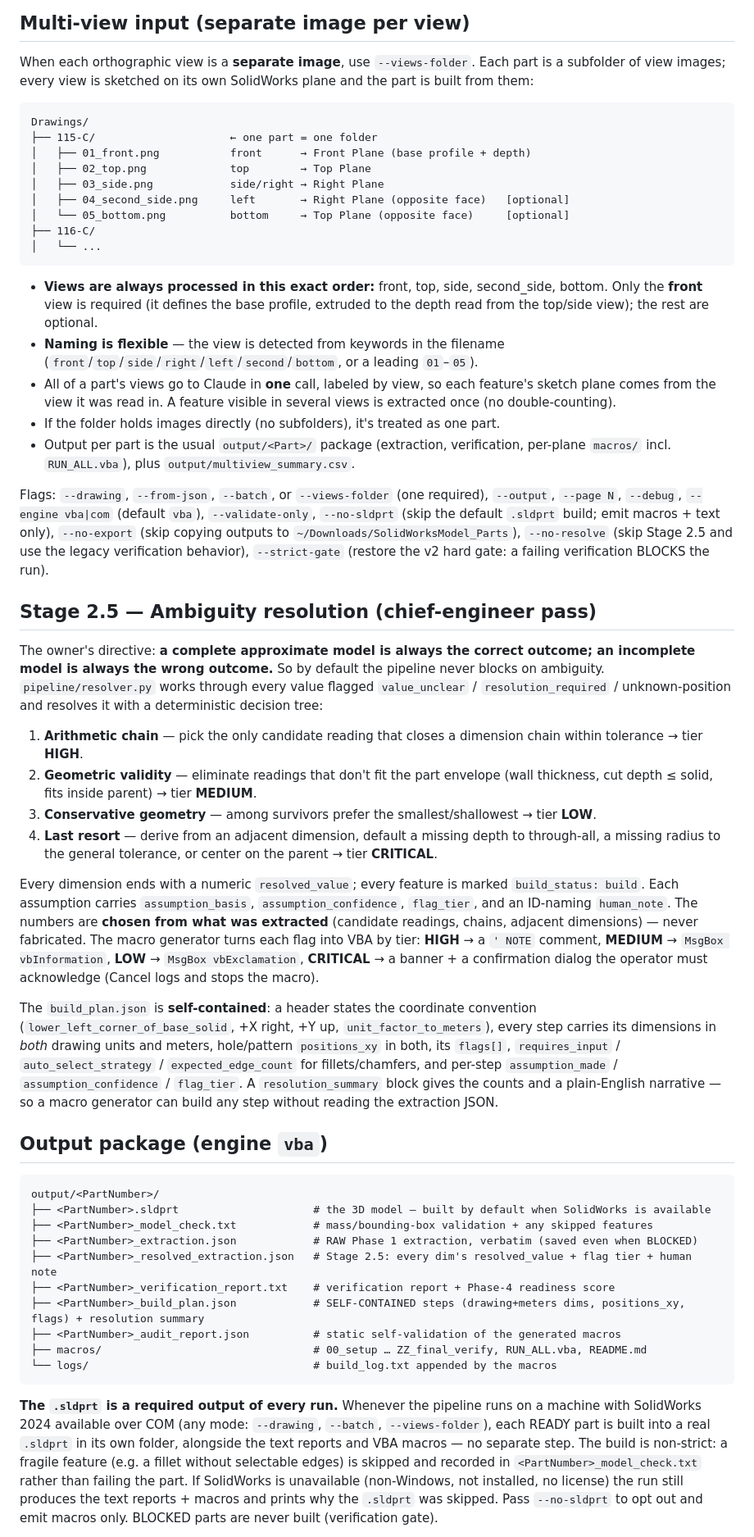
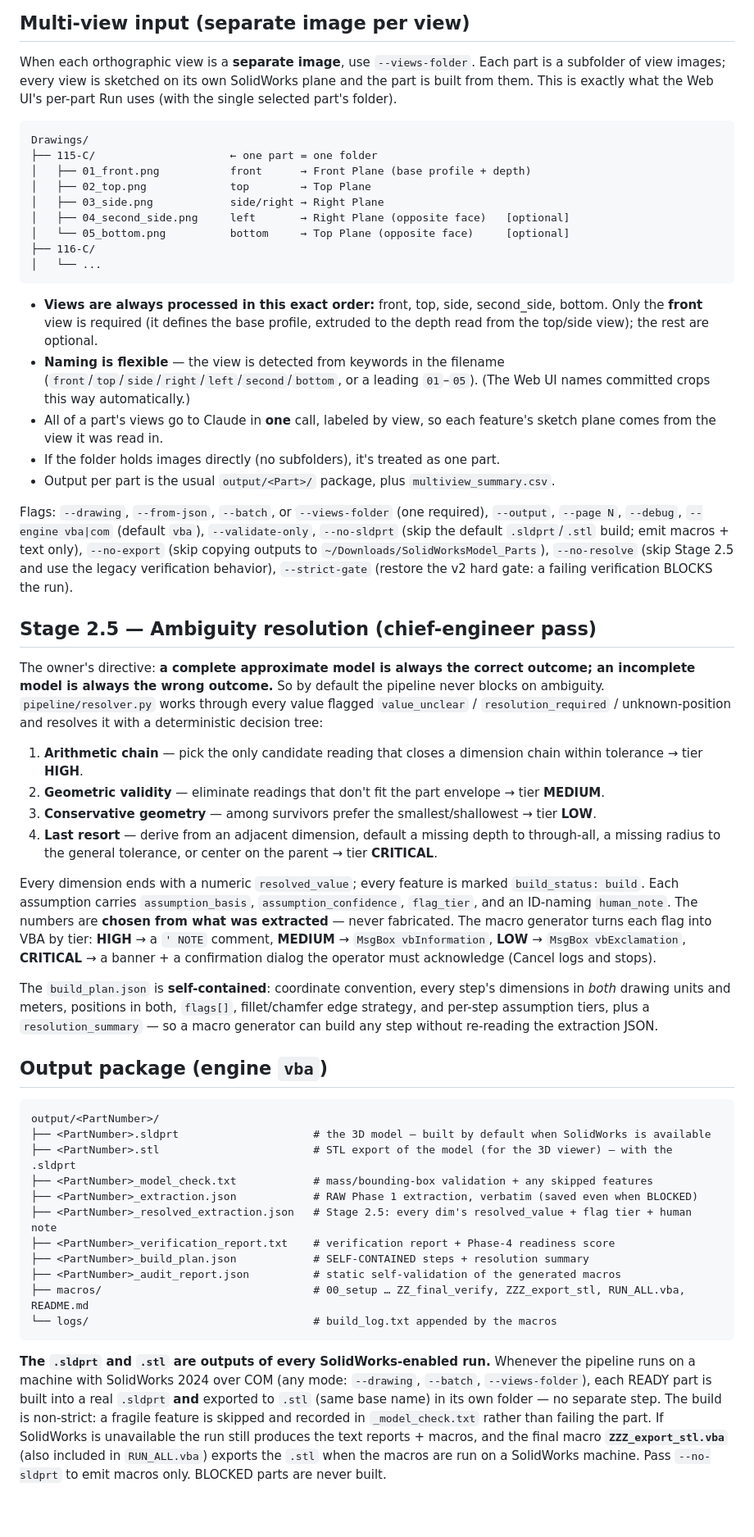
Before and after one commit to jmathew722/MTI-Model_Joseph_Mathew, a Markdown page: 2D-3D-CAD-Test-Generation/README.md, the part around one of its changes. Shown at 82% size. Drawn GitHub-style; blank space fills up the shorter version.

````diff
--- a/2D-3D-CAD-Test-Generation/README.md
+++ b/2D-3D-CAD-Test-Generation/README.md
@@ -74,7 +151,8 @@ pytest tests/ -v
 
 When each orthographic view is a **separate image**, use `--views-folder`. Each
 part is a subfolder of view images; every view is sketched on its own SolidWorks
-plane and the part is built from them:
+plane and the part is built from them. This is exactly what the Web UI's per-part
+Run uses (with the single selected part's folder).
 
 ```
 Drawings/
@@ -93,16 +171,15 @@ Drawings/
   profile, extruded to the depth read from the top/side view); the rest are optional.
 - **Naming is flexible** — the view is detected from keywords in the filename
   (`front`/`top`/`side`/`right`/`left`/`second`/`bottom`, or a leading `01`–`05`).
+  (The Web UI names committed crops this way automatically.)
 - All of a part's views go to Claude in **one** call, labeled by view, so each
-  feature's sketch plane comes from the view it was read in. A feature visible in
-  several views is extracted once (no double-counting).
+  feature's sketch plane comes from the view it was read in.
 - If the folder holds images directly (no subfolders), it's treated as one part.
-- Output per part is the usual `output/<Part>/` package (extraction, verification,
-  per-plane `macros/` incl. `RUN_ALL.vba`), plus `output/multiview_summary.csv`.
+- Output per part is the usual `output/<Part>/` package, plus `multiview_summary.csv`.
 
 Flags: `--drawing`, `--from-json`, `--batch`, or `--views-folder` (one required), `--output`,
 `--page N`, `--debug`, `--engine vba|com` (default `vba`), `--validate-only`,
-`--no-sldprt` (skip the default `.sldprt` build; emit macros + text only),
+`--no-sldprt` (skip the default `.sldprt`/`.stl` build; emit macros + text only),
 `--no-export` (skip copying outputs to `~/Downloads/SolidWorksModel_Parts`),
 `--no-resolve` (skip Stage 2.5 and use the legacy verification behavior),
 `--strict-gate` (restore the v2 hard gate: a failing verification BLOCKS the run).
@@ -117,8 +194,8 @@ resolves it with a deterministic decision tree:
 
 1. **Arithmetic chain** — pick the only candidate reading that closes a dimension
    chain within tolerance → tier **HIGH**.
-2. **Geometric validity** — eliminate readings that don't fit the part envelope
-   (wall thickness, cut depth ≤ solid, fits inside parent) → tier **MEDIUM**.
+2. **Geometric validity** — eliminate readings that don't fit the part envelope →
+   tier **MEDIUM**.
 3. **Conservative geometry** — among survivors prefer the smallest/shallowest →
    tier **LOW**.
 4. **Last resort** — derive from an adjacent dimension, default a missing depth to
@@ -128,46 +205,42 @@ resolves it with a deterministic decision tree:
 Every dimension ends with a numeric `resolved_value`; every feature is marked
 `build_status: build`. Each assumption carries `assumption_basis`,
 `assumption_confidence`, `flag_tier`, and an ID-naming `human_note`. The numbers
-are **chosen from what was extracted** (candidate readings, chains, adjacent
-dimensions) — never fabricated. The macro generator turns each flag into VBA by
-tier: **HIGH** → a `' NOTE` comment, **MEDIUM** → `MsgBox vbInformation`, **LOW**
-→ `MsgBox vbExclamation`, **CRITICAL** → a banner + a confirmation dialog the
-operator must acknowledge (Cancel logs and stops the macro).
+are **chosen from what was extracted** — never fabricated. The macro generator
+turns each flag into VBA by tier: **HIGH** → a `' NOTE` comment, **MEDIUM** →
+`MsgBox vbInformation`, **LOW** → `MsgBox vbExclamation`, **CRITICAL** → a banner +
+a confirmation dialog the operator must acknowledge (Cancel logs and stops).
 
-The `build_plan.json` is **self-contained**: a header states the coordinate
-convention (`lower_left_corner_of_base_solid`, +X right, +Y up,
-`unit_factor_to_meters`), every step carries its dimensions in *both* drawing
-units and meters, hole/pattern `positions_xy` in both, its `flags[]`,
-`requires_input` / `auto_select_strategy` / `expected_edge_count` for
-fillets/chamfers, and per-step `assumption_made` / `assumption_confidence` /
-`flag_tier`. A `resolution_summary` block gives the counts and a plain-English
-narrative — so a macro generator can build any step without reading the
-extraction JSON.
+The `build_plan.json` is **self-contained**: coordinate convention, every step's
+dimensions in *both* drawing units and meters, positions in both, `flags[]`,
+fillet/chamfer edge strategy, and per-step assumption tiers, plus a
+`resolution_summary` — so a macro generator can build any step without re-reading
+the extraction JSON.
 
 ## Output package (engine `vba`)
 
 ```
 output/<PartNumber>/
 ├── <PartNumber>.sldprt                     # the 3D model — built by default when SolidWorks is available
+├── <PartNumber>.stl                        # STL export of the model (for the 3D viewer) — with the .sldprt
 ├── <PartNumber>_model_check.txt            # mass/bounding-box validation + any skipped features
 ├── <PartNumber>_extraction.json            # RAW Phase 1 extraction, verbatim (saved even when BLOCKED)
 ├── <PartNumber>_resolved_extraction.json   # Stage 2.5: every dim's resolved_value + flag tier + human note
 ├── <PartNumber>_verification_report.txt    # verification report + Phase-4 readiness score
-├── <PartNumber>_build_plan.json            # SELF-CONTAINED steps (drawing+meters dims, positions_xy, flags) + resolution summary
+├── <PartNumber>_build_plan.json            # SELF-CONTAINED steps + resolution summary
 ├── <PartNumber>_audit_report.json          # static self-validation of the generated macros
-├── macros/                                 # 00_setup … ZZ_final_verify, RUN_ALL.vba, README.md
+├── macros/                                 # 00_setup … ZZ_final_verify, ZZZ_export_stl, RUN_ALL.vba, README.md
 └── logs/                                   # build_log.txt appended by the macros
 ```
 
-**The `.sldprt` is a required output of every run.** Whenever the pipeline runs
-on a machine with SolidWorks 2024 available over COM (any mode: `--drawing`,
-`--batch`, `--views-folder`), each READY part is built into a real `.sldprt` in
-its own folder, alongside the text reports and VBA macros — no separate step. The
-build is non-strict: a fragile feature (e.g. a fillet without selectable edges) is
-skipped and recorded in `<PartNumber>_model_check.txt` rather than failing the
-part. If SolidWorks is unavailable (non-Windows, not installed, no license) the
-run still produces the text reports + macros and prints why the `.sldprt` was
-skipped. Pass `--no-sldprt` to opt out and emit macros only. BLOCKED parts are
-never built (verification gate).
+**The `.sldprt` and `.stl` are outputs of every SolidWorks-enabled run.** Whenever
+the pipeline runs on a machine with SolidWorks 2024 over COM (any mode:
+`--drawing`, `--batch`, `--views-folder`), each READY part is built into a real
+`.sldprt` **and** exported to `.stl` (same base name) in its own folder — no
+separate step. The build is non-strict: a fragile feature is skipped and recorded
+in `_model_check.txt` rather than failing the part. If SolidWorks is unavailable
+the run still produces the text reports + macros, and the final macro
+**`ZZZ_export_stl.vba`** (also included in `RUN_ALL.vba`) exports the `.stl` when
+the macros are run on a SolidWorks machine. Pass `--no-sldprt` to emit macros only.
+BLOCKED parts are never built.
 
 **Final step — Downloads delivery.** As the last step of every run, all part
````
Also changed, not shown: other parts of 2D-3D-CAD-Test-Generation/README.md (+130 -69 lines), RUN_PROMPT.md (+63 -22 lines).
